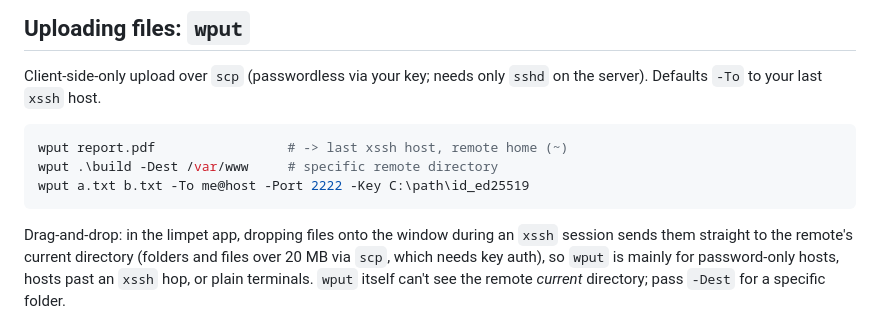
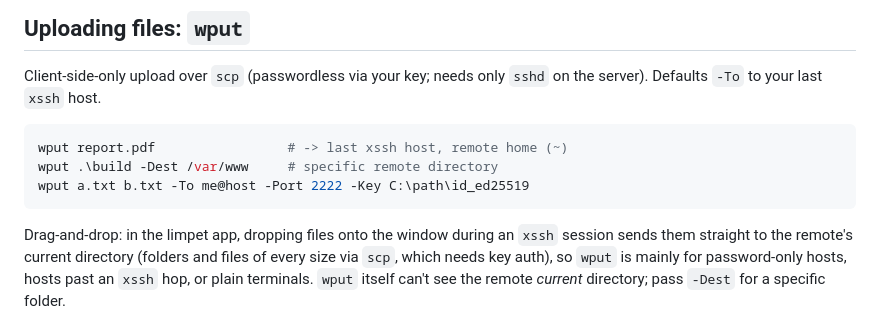
Before and after one commit to samuelwbarber/limpet, a Markdown page: docs/COMMANDS.md, the part around the change. Rendered like a GitHub page.

```diff
--- a/docs/COMMANDS.md
+++ b/docs/COMMANDS.md
@@ -61,7 +61,7 @@ wput a.txt b.txt -To me@host -Port 2222 -Key C:\path\id_ed25519
 
 Drag-and-drop: in the limpet app, dropping files onto the window during an
 `xssh` session sends them straight to the remote's current directory (folders
-and files over 20 MB via `scp`, which needs key auth), so `wput` is mainly for
+and files of every size via `scp`, which needs key auth), so `wput` is mainly for
 password-only hosts, hosts past an `xssh` hop, or plain terminals. `wput`
 itself can't see the remote *current* directory; pass `-Dest` for a specific
 folder.
```
Also changed, not shown: README.md (+22 -5 lines), app/README.md (+21 -2 lines).
